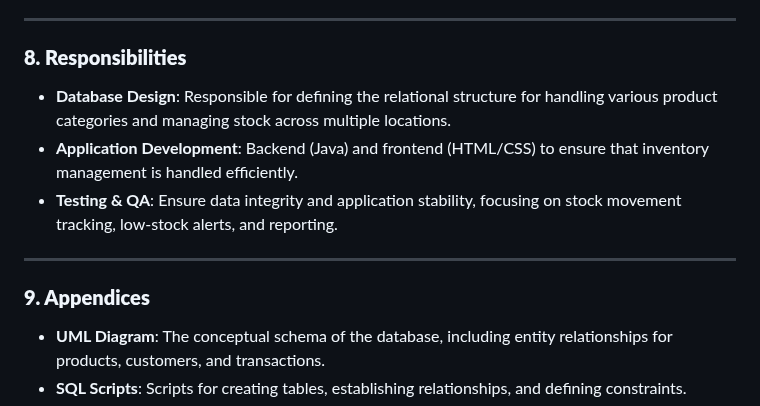
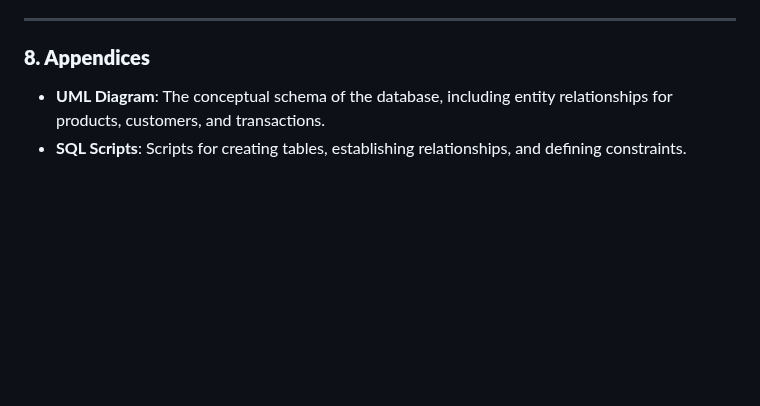
Before and after one commit to La-Kirby-Team/BDR-Project, a Markdown page: CdC.md, the part around the change. Drawn GitHub-style; blank space fills up the shorter version.

```diff
--- a/CdC.md
+++ b/CdC.md
@@ -93,14 +93,7 @@
 
 ---
 
-### **8. Responsibilities**
-- **Database Design**: Responsible for defining the relational structure for handling various product categories and managing stock across multiple locations.
-- **Application Development**: Backend (Java) and frontend (HTML/CSS) to ensure that inventory management is handled efficiently.
-- **Testing & QA**: Ensure data integrity and application stability, focusing on stock movement tracking, low-stock alerts, and reporting.
-
----
-
-### **9. Appendices**
+### **8. Appendices**
 - **UML Diagram**: The conceptual schema of the database, including entity relationships for products, customers, and transactions.
 - **SQL Scripts**: Scripts for creating tables, establishing relationships, and defining constraints.
 - **Technical Documentation**: A detailed explanation of the design choices, the handling of different product types, and how PostgreSQL is leveraged for complex queries.
```
